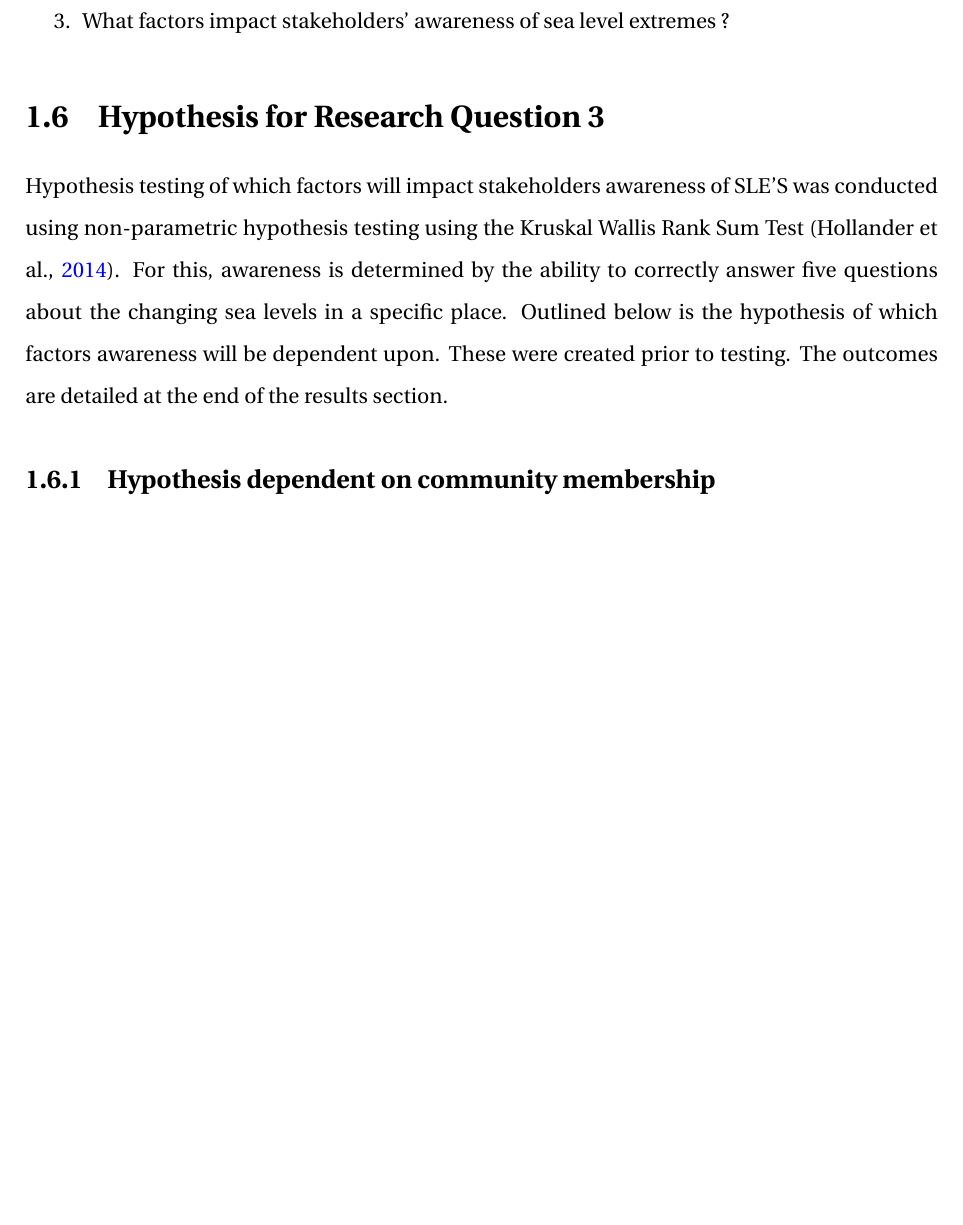
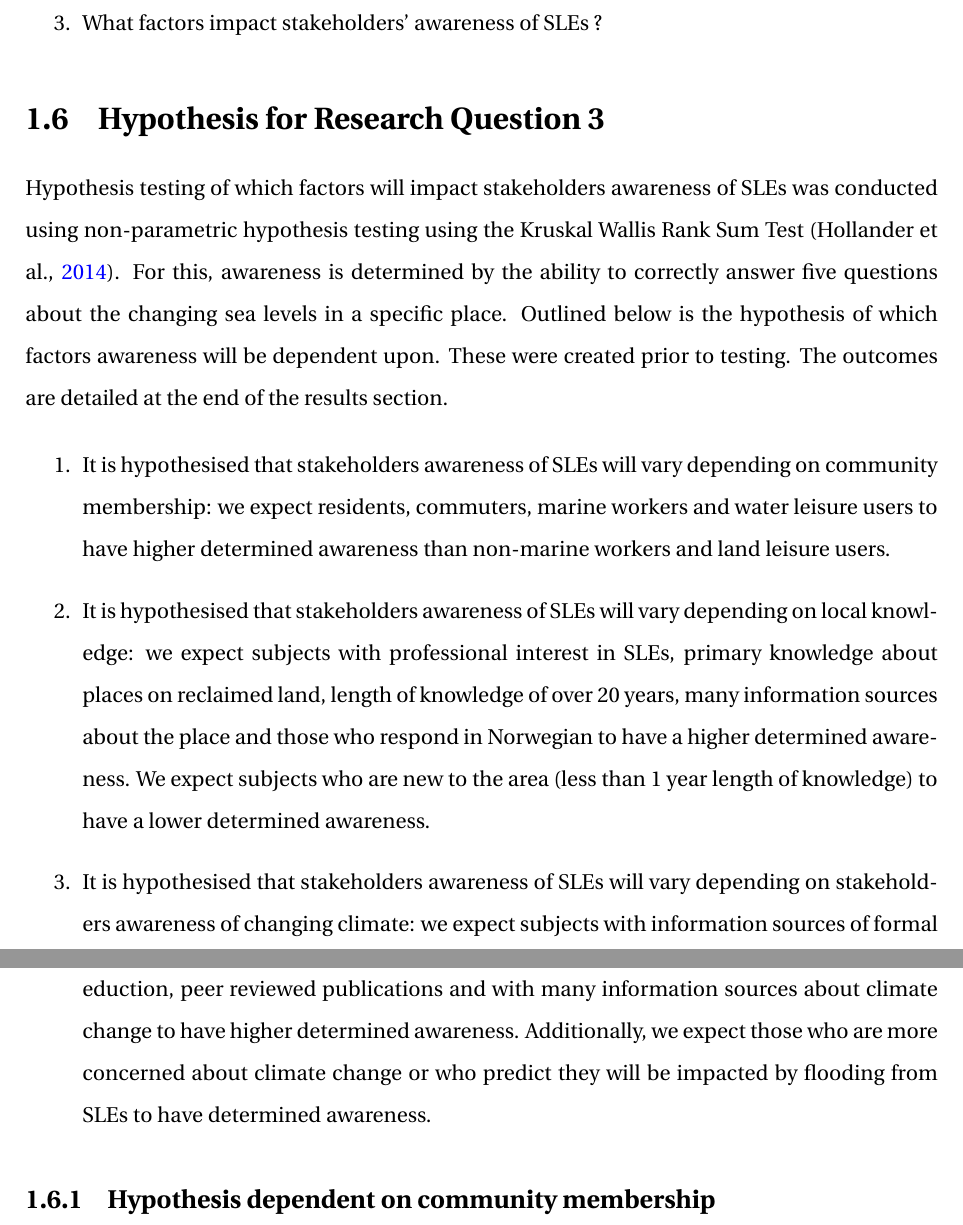
Before and after one commit to aamccormack/thesis_write, a LaTeX thesis (thesis.tex, which reads intro.tex): part of page 19 of 133 before the commit and two parts of pages 19 and 20 of 133 after it, the two joined at a grey line, cut so that both start at the same text, the shorter picture padded with empty space. Compiled offline with pdfLaTeX.

Commit message:
reformat hypothesis in intro

```diff
--- a/intro.tex
+++ b/intro.tex
@@ -39,10 +37,29 @@ The project objective is to determine Trondheim's resilience to sea level extrem
-    \item What factors impact stakeholders’ awareness of sea level extremes ?
+    \item How resilient will Trondheim be to SLEs during 2022 to 2050 and 2050 to 2100?
+    \item Are stakeholders aware of changes to SLEs?
+    \item What factors impact stakeholders’ awareness of SLEs ?
 \end{enumerate}
 
 
 
 \section{Hypothesis for Research Question 3}
-Hypothesis testing  of which factors will impact stakeholders awareness of SLE'S was conducted using non-parametric hypothesis testing using the Kruskal Wallis Rank Sum Test (\cite{hollander_nonparametric_2014}). For this, awareness is determined by the ability to correctly answer five questions about the changing sea levels in a specific place. Outlined below is the hypothesis of which factors awareness will be dependent upon. These were created prior to testing. The outcomes are detailed at the end of the results section.
+Hypothesis testing  of which factors will impact stakeholders awareness of SLEs was conducted using non-parametric hypothesis testing using the Kruskal Wallis Rank Sum Test (\cite{hollander_nonparametric_2014}). For this, awareness is determined by the ability to correctly answer five questions about the changing sea levels in a specific place. Outlined below is the hypothesis of which factors awareness will be dependent upon. These were created prior to testing. The outcomes are detailed at the end of the results section.
+
+\begin{enumerate}
+    \item It is hypothesised that stakeholders awareness of SLEs will vary depending on community membership: we expect residents, commuters, marine workers and water leisure users to have higher determined awareness than non-marine workers and land leisure users.
+
+    \item It is hypothesised that stakeholders awareness of SLEs will vary depending on local knowledge: we expect subjects with professional interest in SLEs,  primary knowledge about places on reclaimed land, length of knowledge of over 20 years, many information sources about the place and those who respond in Norwegian to have a higher determined awareness. We expect subjects who are new to the area (less than 1 year length of knowledge) to have a lower determined awareness.
+
+    \item It is hypothesised that stakeholders awareness of SLEs will vary depending on stakeholders awareness of changing climate: we expect subjects with information sources of formal eduction, peer reviewed publications and with many information sources about climate change to have higher determined awareness. Additionally, we expect those who are more concerned about climate change or who predict they will be impacted by flooding from SLEs to have determined awareness.
+\end{enumerate}
+
+
+
+
+
+
+
+
+
 
 \subsection{Hypothesis dependent on community membership}
 \begin{enumerate}
```
Also changed, not shown: abstract.tex (+1 -1 lines), intro.tex (10 more changed lines).
